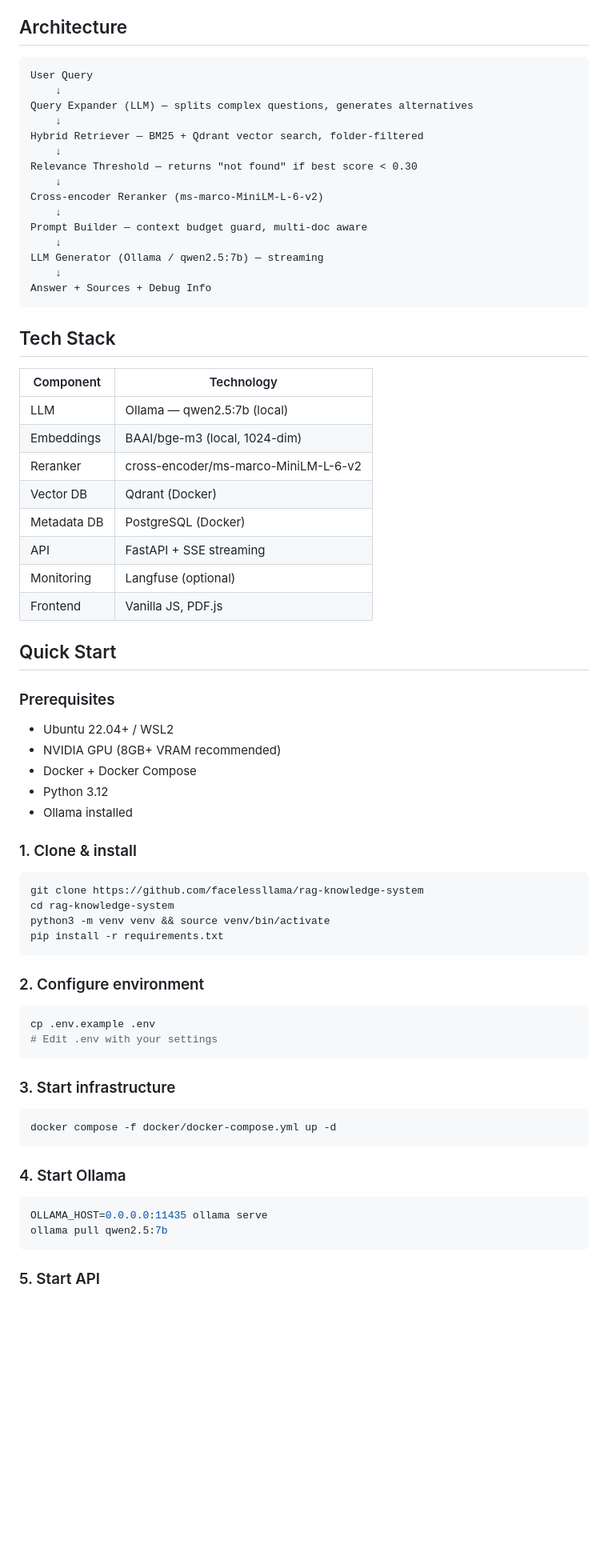
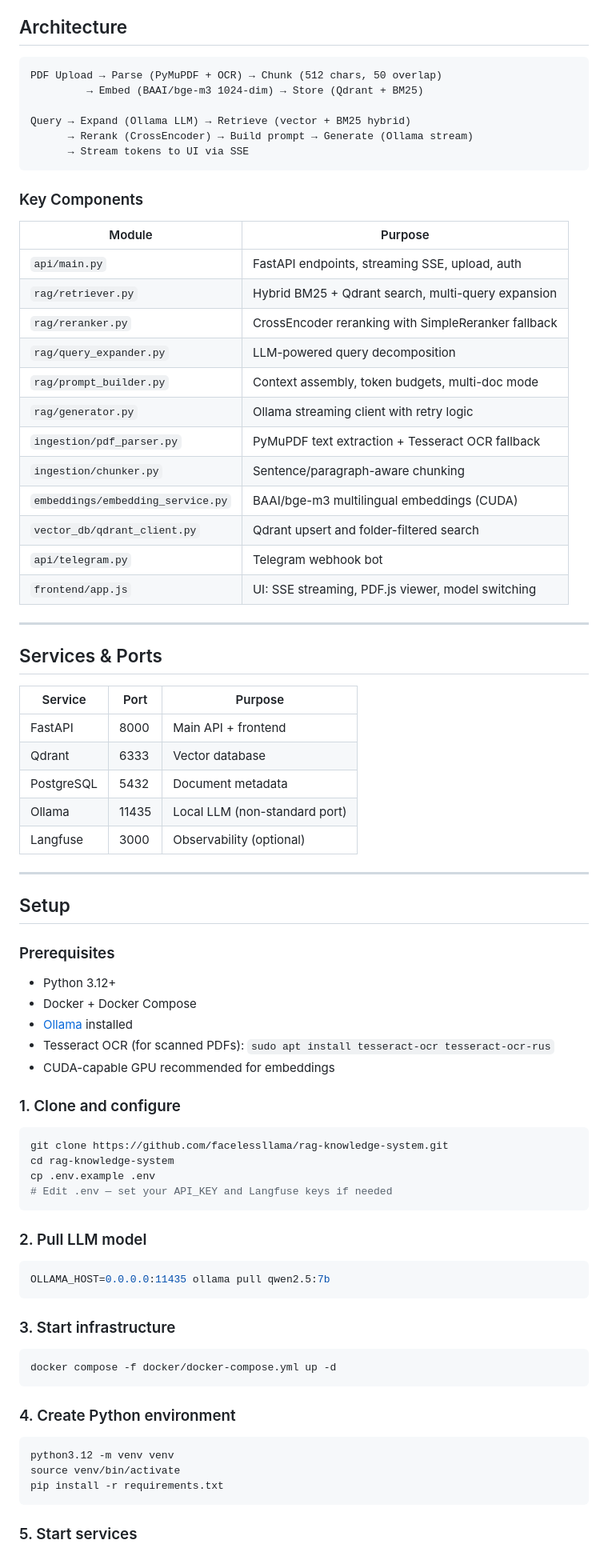
Before and after one commit to facelessllama/rag-knowledge-system, a Markdown page: README.md, the part around one of its changes. Shown at 80% size. GitHub-like rendering; blank space fills up the shorter version.

````diff
--- a/README.md
+++ b/README.md
@@ -28,59 +67,68 @@ A production-ready RAG (Retrieval-Augmented Generation) system — upload PDF do
 ## Architecture
 
 ```
-User Query
-    ↓
-Query Expander (LLM) — splits complex questions, generates alternatives
-    ↓
-Hybrid Retriever — BM25 + Qdrant vector search, folder-filtered
-    ↓
-Relevance Threshold — returns "not found" if best score < 0.30
-    ↓
-Cross-encoder Reranker (ms-marco-MiniLM-L-6-v2)
-    ↓
-Prompt Builder — context budget guard, multi-doc aware
-    ↓
-LLM Generator (Ollama / qwen2.5:7b) — streaming
-    ↓
-Answer + Sources + Debug Info
+PDF Upload → Parse (PyMuPDF + OCR) → Chunk (512 chars, 50 overlap)
+         → Embed (BAAI/bge-m3 1024-dim) → Store (Qdrant + BM25)
+
+Query → Expand (Ollama LLM) → Retrieve (vector + BM25 hybrid)
+      → Rerank (CrossEncoder) → Build prompt → Generate (Ollama stream)
+      → Stream tokens to UI via SSE
 ```
 
-## Tech Stack
+### Key Components
 
-| Component | Technology |
-|-----------|-----------|
-| LLM | Ollama — qwen2.5:7b (local) |
-| Embeddings | BAAI/bge-m3 (local, 1024-dim) |
-| Reranker | cross-encoder/ms-marco-MiniLM-L-6-v2 |
-| Vector DB | Qdrant (Docker) |
-| Metadata DB | PostgreSQL (Docker) |
-| API | FastAPI + SSE streaming |
-| Monitoring | Langfuse (optional) |
-| Frontend | Vanilla JS, PDF.js |
+| Module | Purpose |
+|--------|---------|
+| `api/main.py` | FastAPI endpoints, streaming SSE, upload, auth |
+| `rag/retriever.py` | Hybrid BM25 + Qdrant search, multi-query expansion |
+| `rag/reranker.py` | CrossEncoder reranking with SimpleReranker fallback |
+| `rag/query_expander.py` | LLM-powered query decomposition |
+| `rag/prompt_builder.py` | Context assembly, token budgets, multi-doc mode |
+| `rag/generator.py` | Ollama streaming client with retry logic |
+| `ingestion/pdf_parser.py` | PyMuPDF text extraction + Tesseract OCR fallback |
+| `ingestion/chunker.py` | Sentence/paragraph-aware chunking |
+| `embeddings/embedding_service.py` | BAAI/bge-m3 multilingual embeddings (CUDA) |
+| `vector_db/qdrant_client.py` | Qdrant upsert and folder-filtered search |
+| `api/telegram.py` | Telegram webhook bot |
+| `frontend/app.js` | UI: SSE streaming, PDF.js viewer, model switching |
 
-## Quick Start
+---
+
+## Services & Ports
+
+| Service | Port | Purpose |
+|---------|------|---------|
+| FastAPI | 8000 | Main API + frontend |
+| Qdrant | 6333 | Vector database |
+| PostgreSQL | 5432 | Document metadata |
+| Ollama | 11435 | Local LLM (non-standard port) |
+| Langfuse | 3000 | Observability (optional) |
+
+---
+
+## Setup
 
 ### Prerequisites
-- Ubuntu 22.04+ / WSL2
-- NVIDIA GPU (8GB+ VRAM recommended)
+
+- Python 3.12+
 - Docker + Docker Compose
-- Python 3.12
-- Ollama installed
+- [Ollama](https://ollama.ai) installed
+- Tesseract OCR (for scanned PDFs): `sudo apt install tesseract-ocr tesseract-ocr-rus`
+- CUDA-capable GPU recommended for embeddings
 
-### 1. Clone & install
+### 1. Clone and configure
 
 ```bash
-git clone https://github.com/facelessllama/rag-knowledge-system
+git clone https://github.com/facelessllama/rag-knowledge-system.git
 cd rag-knowledge-system
-python3 -m venv venv && source venv/bin/activate
-pip install -r requirements.txt
+cp .env.example .env
+# Edit .env — set your API_KEY and Langfuse keys if needed
 ```
 
-### 2. Configure environment
+### 2. Pull LLM model
 
 ```bash
-cp .env.example .env
-# Edit .env with your settings
+OLLAMA_HOST=0.0.0.0:11435 ollama pull qwen2.5:7b
 ```
 
 ### 3. Start infrastructure
@@ -89,12 +137,13 @@ cp .env.example .env
 docker compose -f docker/docker-compose.yml up -d
 ```
 
-### 4. Start Ollama
+### 4. Create Python environment
 
 ```bash
-OLLAMA_HOST=0.0.0.0:11435 ollama serve
-ollama pull qwen2.5:7b
+python3.12 -m venv venv
+source venv/bin/activate
+pip install -r requirements.txt
 ```
 
-### 5. Start API
+### 5. Start services
 
````
Also changed, not shown: other parts of README.md (+146 -108 lines).
